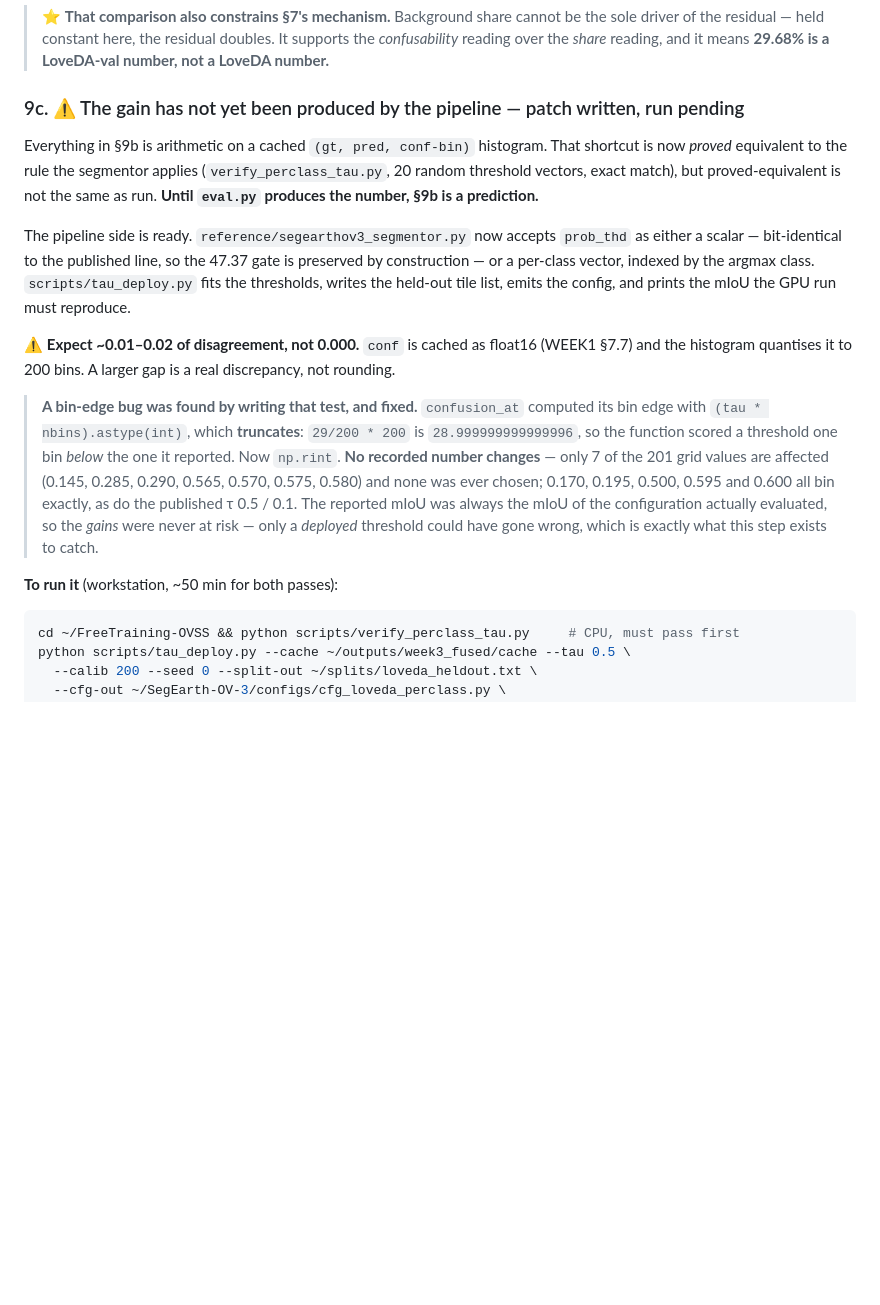
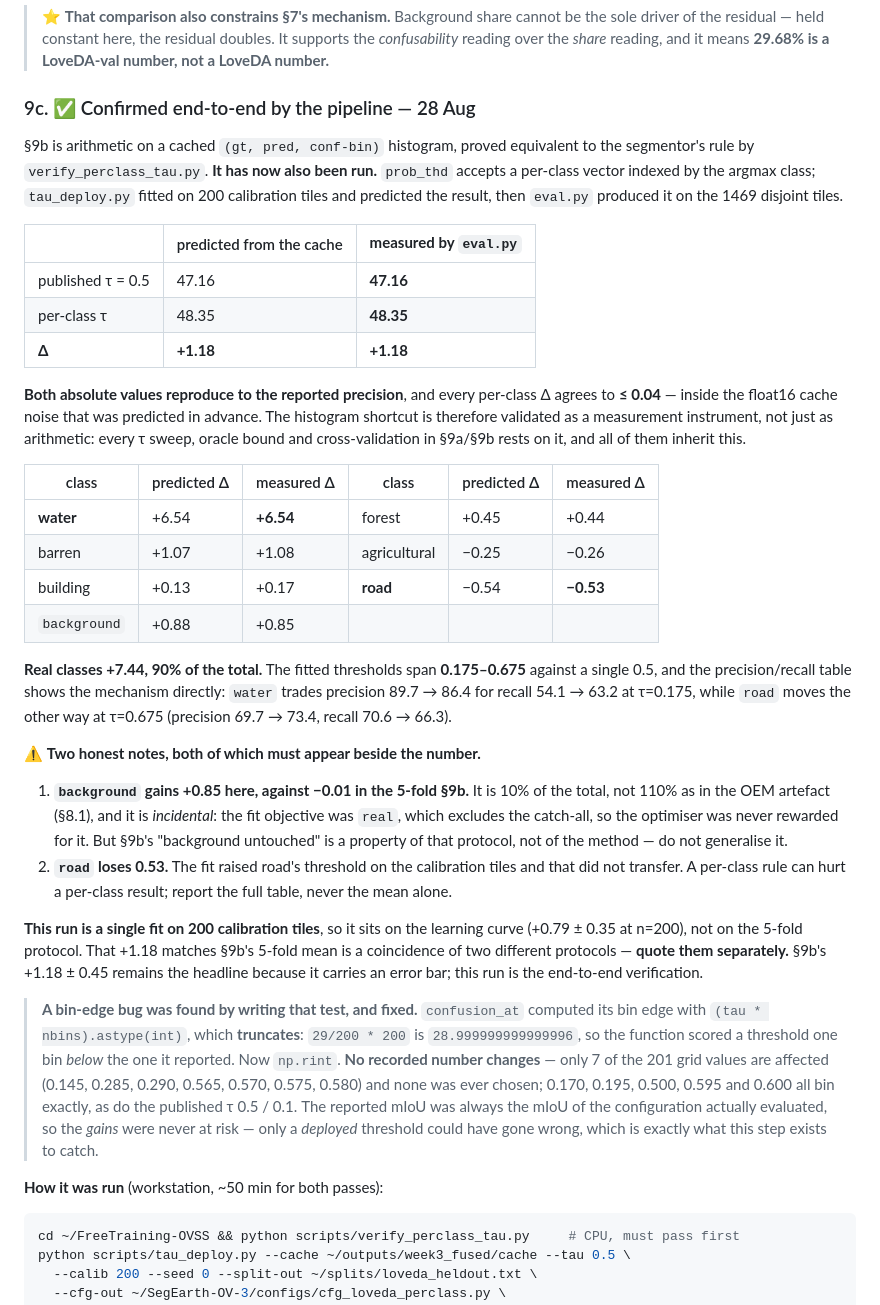
Before and after one commit to FasterThanAi/FreeTraining-OVSS, a Markdown page: WEEK3_RESULTS.md, the part around the change. GitHub-like rendering; blank space fills up the shorter version.

Commit message:
feat: per-class tau confirmed end-to-end -- eval.py reproduces the prediction exactly
tau_deploy fitted on 200 calibration tiles and predicted 47.16 -> 48.35 on the
1469 disjoint tiles. eval.py measured 47.16 -> 48.35. Every per-class delta
agrees to <= 0.04, inside the float16 cache noise called in advance.

The histogram is therefore validated as an instrument, not just as arithmetic:
every tau sweep, oracle bound and cross-validation in 9a/9b rests on it.

Two things recorded honestly rather than smoothed over:
- background gains +0.85 here against -0.01 in the 5-fold. 10% of the total,
  not 110% as in the OEM artefact, and incidental since the fit objective
  excludes the catch-all -- but 9b's "background untouched" is a property of
  that protocol, not of the method.
- road LOSES 0.53. The fit raised its threshold on the calibration tiles and it
  did not transfer. A per-class rule can hurt a per-class result.

This run is one fit at n=200, on the learning curve (+0.79 +- 0.35), not the
5-fold protocol. That it also lands at +1.18 is a coincidence of two protocols;
they are quoted separately.

Co-Authored-By: Claude Opus 5 <noreply@anthropic.com>
Claude-Session: https://claude.ai/code/session_018siGPYwTGoas1McjGhcuYx

````diff
--- a/WEEK3_RESULTS.md
+++ b/WEEK3_RESULTS.md
@@ -410,20 +410,50 @@ Fitting on LoveDA **train** and evaluating on **val** gives **−0.12**. The spl
 > reading over the *share* reading, and it means **29.68% is a LoveDA-val number, not a LoveDA
 > number.**
 
-### 9c. ⚠️ The gain has not yet been produced by the pipeline — patch written, run pending
+### 9c. ✅ Confirmed end-to-end by the pipeline — 28 Aug
 
-Everything in §9b is arithmetic on a cached `(gt, pred, conf-bin)` histogram. That shortcut is
-now *proved* equivalent to the rule the segmentor applies (`verify_perclass_tau.py`, 20 random
-threshold vectors, exact match), but proved-equivalent is not the same as run. **Until `eval.py`
-produces the number, §9b is a prediction.**
+§9b is arithmetic on a cached `(gt, pred, conf-bin)` histogram, proved equivalent to the
+segmentor's rule by `verify_perclass_tau.py`. **It has now also been run.** `prob_thd` accepts a
+per-class vector indexed by the argmax class; `tau_deploy.py` fitted on 200 calibration tiles and
+predicted the result, then `eval.py` produced it on the 1469 disjoint tiles.
 
-The pipeline side is ready. `reference/segearthov3_segmentor.py` now accepts `prob_thd` as either
-a scalar — bit-identical to the published line, so the 47.37 gate is preserved by construction —
-or a per-class vector, indexed by the argmax class. `scripts/tau_deploy.py` fits the thresholds,
-writes the held-out tile list, emits the config, and prints the mIoU the GPU run must reproduce.
+| | predicted from the cache | **measured by `eval.py`** |
+|---|---|---|
+| published τ = 0.5 | 47.16 | **47.16** |
+| per-class τ | 48.35 | **48.35** |
+| **Δ** | **+1.18** | **+1.18** |
 
-⚠️ **Expect ~0.01–0.02 of disagreement, not 0.000.** `conf` is cached as float16 (WEEK1 §7.7) and
-the histogram quantises it to 200 bins. A larger gap is a real discrepancy, not rounding.
+**Both absolute values reproduce to the reported precision**, and every per-class Δ agrees to
+**≤ 0.04** — inside the float16 cache noise that was predicted in advance. The histogram shortcut
+is therefore validated as a measurement instrument, not just as arithmetic: every τ sweep,
+oracle bound and cross-validation in §9a/§9b rests on it, and all of them inherit this.
+
+| class | predicted Δ | measured Δ | class | predicted Δ | measured Δ |
+|---|---|---|---|---|---|
+| **water** | +6.54 | **+6.54** | forest | +0.45 | +0.44 |
+| barren | +1.07 | +1.08 | agricultural | −0.25 | −0.26 |
+| building | +0.13 | +0.17 | **road** | −0.54 | **−0.53** |
+| `background` | +0.88 | +0.85 | | | |
+
+**Real classes +7.44, 90% of the total.** The fitted thresholds span **0.175–0.675** against a
+single 0.5, and the precision/recall table shows the mechanism directly: `water` trades precision
+89.7 → 86.4 for recall 54.1 → 63.2 at τ=0.175, while `road` moves the other way at τ=0.675
+(precision 69.7 → 73.4, recall 70.6 → 66.3).
+
+⚠️ **Two honest notes, both of which must appear beside the number.**
+
+1. **`background` gains +0.85 here, against −0.01 in the 5-fold §9b.** It is 10% of the total, not
+   110% as in the OEM artefact (§8.1), and it is *incidental*: the fit objective was `real`, which
+   excludes the catch-all, so the optimiser was never rewarded for it. But §9b's "background
+   untouched" is a property of that protocol, not of the method — do not generalise it.
+2. **`road` loses 0.53.** The fit raised road's threshold on the calibration tiles and that did not
+   transfer. A per-class rule can hurt a per-class result; report the full table, never the mean
+   alone.
+
+**This run is a single fit on 200 calibration tiles**, so it sits on the learning curve
+(+0.79 ± 0.35 at n=200), not on the 5-fold protocol. That +1.18 matches §9b's 5-fold mean is a
+coincidence of two different protocols — **quote them separately.** §9b's +1.18 ± 0.45 remains
+the headline because it carries an error bar; this run is the end-to-end verification.
 
 > **A bin-edge bug was found by writing that test, and fixed.** `confusion_at` computed its bin
 > edge with `(tau * nbins).astype(int)`, which **truncates**: `29/200 * 200` is
@@ -434,7 +464,7 @@ the histogram quantises it to 200 bins. A larger gap is a real discrepancy, not
 > the mIoU of the configuration actually evaluated, so the *gains* were never at risk — only a
 > *deployed* threshold could have gone wrong, which is exactly what this step exists to catch.
 
-**To run it** (workstation, ~50 min for both passes):
+**How it was run** (workstation, ~50 min for both passes):
 
 ```bash
 cd ~/FreeTraining-OVSS && python scripts/verify_perclass_tau.py     # CPU, must pass first
````
Also changed, not shown: CLAUDE.md (+8 -5 lines).
